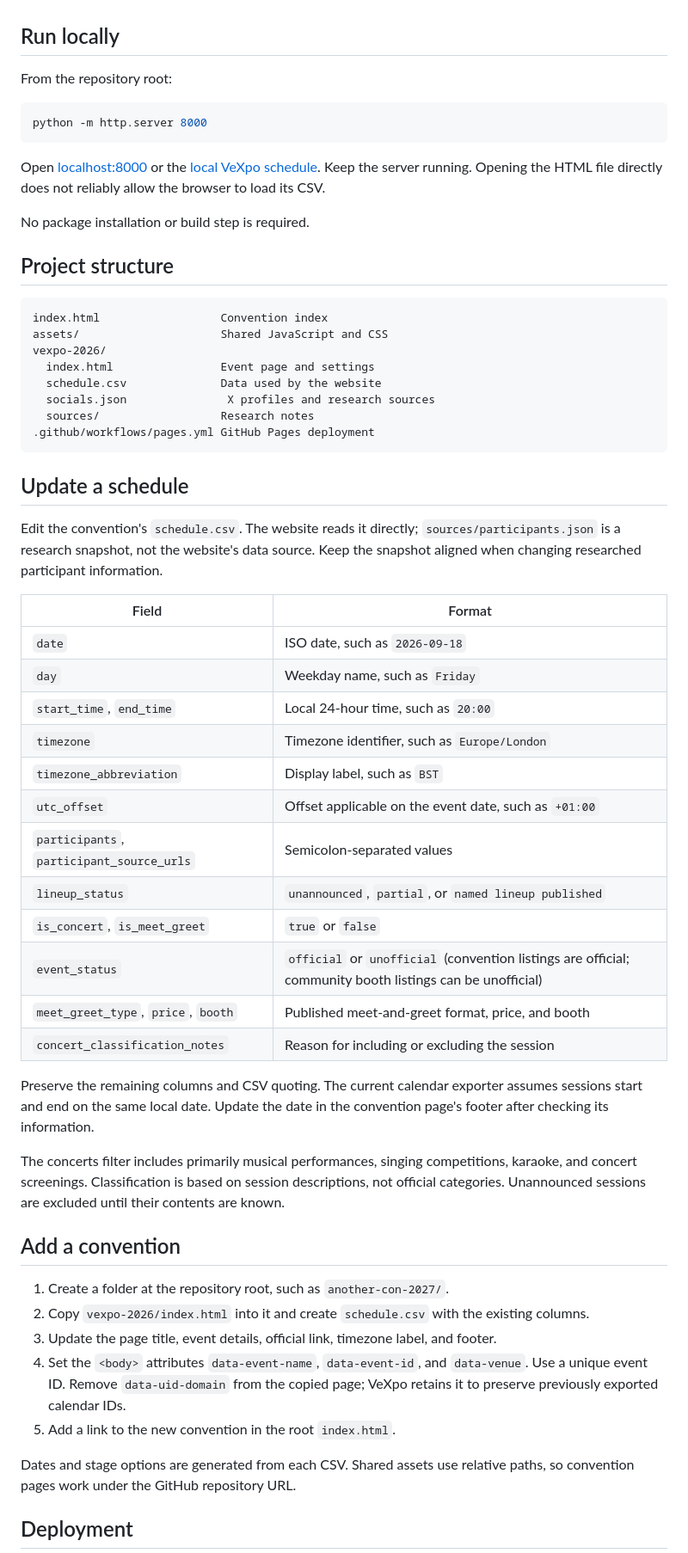
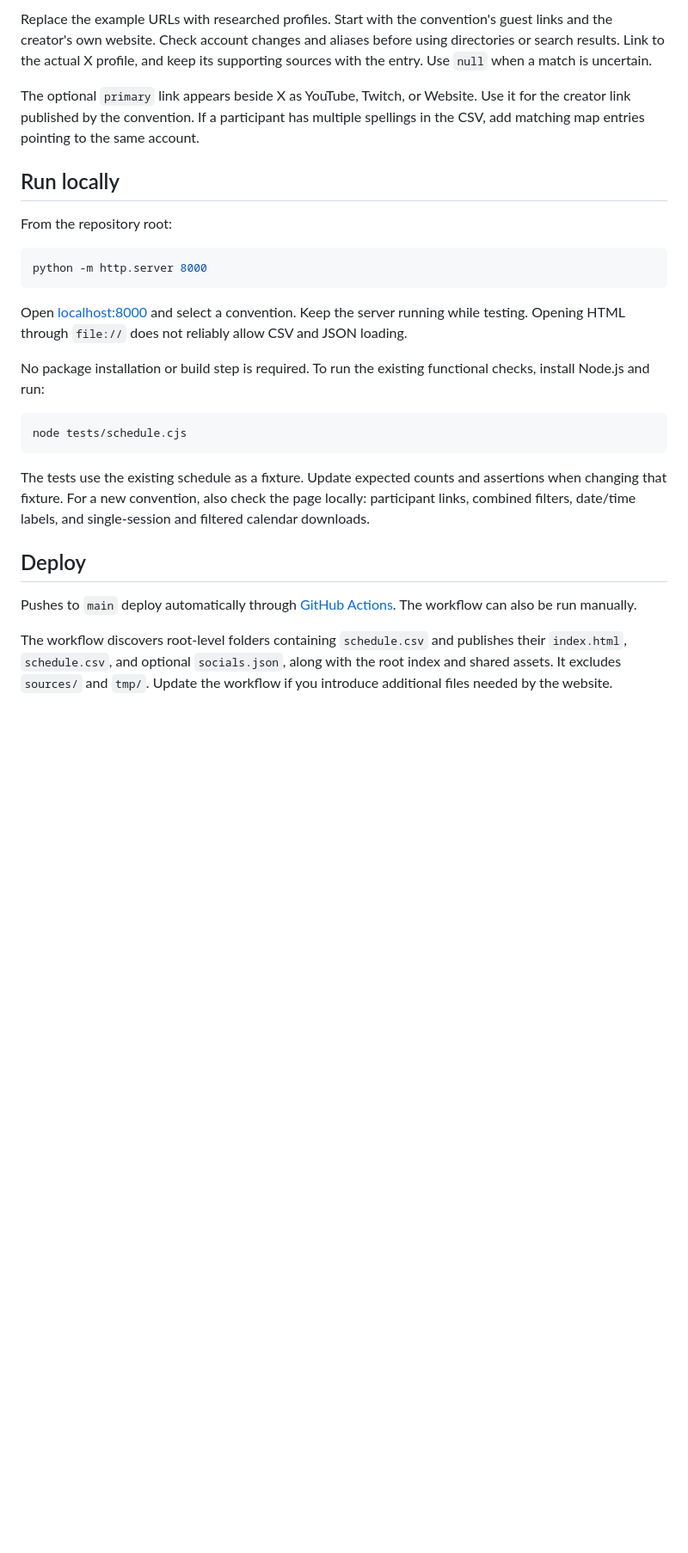
Before and after one commit to uebagi/Vtuber-Conventions, a Markdown page: README.md, the part around one of its changes. Shown at 86% size. Rendered like a GitHub page; blank space fills up the shorter version.

Commit message:
Focus README on adding and maintaining conventions

````diff
--- a/README.md
+++ b/README.md
@@ -17,3 +104,6 @@ Dates use US formatting. Session times stay in the convention's local timezone;
+Replace the example URLs with researched profiles. Start with the convention's guest links and the creator's own website. Check account changes and aliases before using directories or search results. Link to the actual X profile, and keep its supporting sources with the entry. Use `null` when a match is uncertain.
+
+The optional `primary` link appears beside X as YouTube, Twitch, or Website. Use it for the creator link published by the convention. If a participant has multiple spellings in the CSV, add matching map entries pointing to the same account.
 
 ## Run locally
 
@@ -23,55 +113,19 @@ From the repository root:
 python -m http.server 8000
 ```
 
-Open [localhost:8000](http://localhost:8000/) or the [local VeXpo schedule](http://localhost:8000/vexpo-2026/). Keep the server running. Opening the HTML file directly does not reliably allow the browser to load its CSV.
+Open [localhost:8000](http://localhost:8000/) and select a convention. Keep the server running while testing. Opening HTML through `file://` does not reliably allow CSV and JSON loading.
 
-No package installation or build step is required.
+No package installation or build step is required. To run the existing functional checks, install Node.js and run:
 
-## Project structure
-
-```text
-index.html                  Convention index
-assets/                     Shared JavaScript and CSS
-vexpo-2026/
-  index.html                Event page and settings
-  schedule.csv              Data used by the website
-  socials.json               X profiles and research sources
-  sources/                  Research notes
-.github/workflows/pages.yml GitHub Pages deployment
+```sh
+node tests/schedule.cjs
 ```
 
-## Update a schedule
+The tests use the existing schedule as a fixture. Update expected counts and assertions when changing that fixture. For a new convention, also check the page locally: participant links, combined filters, date/time labels, and single-session and filtered calendar downloads.
 
-Edit the convention's `schedule.csv`. The website reads it directly; `sources/participants.json` is a research snapshot, not the website's data source. Keep the snapshot aligned when changing researched participant information.
+## Deploy
 
-| Field | Format |
-| --- | --- |
-| `date` | ISO date, such as `2026-09-18` |
-| `day` | Weekday name, such as `Friday` |
-| `start_time`, `end_time` | Local 24-hour time, such as `20:00` |
-| `timezone` | Timezone identifier, such as `Europe/London` |
-| `timezone_abbreviation` | Display label, such as `BST` |
-| `utc_offset` | Offset applicable on the event date, such as `+01:00` |
-| `participants`, `participant_source_urls` | Semicolon-separated values |
-| `lineup_status` | `unannounced`, `partial`, or `named lineup published` |
-| `is_concert`, `is_meet_greet` | `true` or `false` |
-| `event_status` | `official` or `unofficial` (convention listings are official; community booth listings can be unofficial) |
-| `meet_greet_type`, `price`, `booth` | Published meet-and-greet format, price, and booth |
-| `concert_classification_notes` | Reason for including or excluding the session |
+Pushes to `main` deploy automatically through [GitHub Actions](https://github.com/uebagi/Vtuber-Conventions/actions/workflows/pages.yml). The workflow can also be run manually.
 
-Preserve the remaining columns and CSV quoting. The current calendar exporter assumes sessions start and end on the same local date. Update the date in the convention page's footer after checking its information.
+The workflow discovers root-level folders containing `schedule.csv` and publishes their `index.html`, `schedule.csv`, and optional `socials.json`, along with the root index and shared assets. It excludes `sources/` and `tmp/`. Update the workflow if you introduce additional files needed by the website.
 
-The concerts filter includes primarily musical performances, singing competitions, karaoke, and concert screenings. Classification is based on session descriptions, not official categories. Unannounced sessions are excluded until their contents are known.
-
-## Add a convention
-
-1. Create a folder at the repository root, such as `another-con-2027/`.
-2. Copy `vexpo-2026/index.html` into it and create `schedule.csv` with the existing columns.
-3. Update the page title, event details, official link, timezone label, and footer.
-4. Set the `<body>` attributes `data-event-name`, `data-event-id`, and `data-venue`. Use a unique event ID. Remove `data-uid-domain` from the copied page; VeXpo retains it to preserve previously exported calendar IDs.
-5. Add a link to the new convention in the root `index.html`.
-
-Dates and stage options are generated from each CSV. Shared assets use relative paths, so convention pages work under the GitHub repository URL.
-
-## Deployment
-
````
Also changed, not shown: other parts of README.md (+98 -47 lines).
